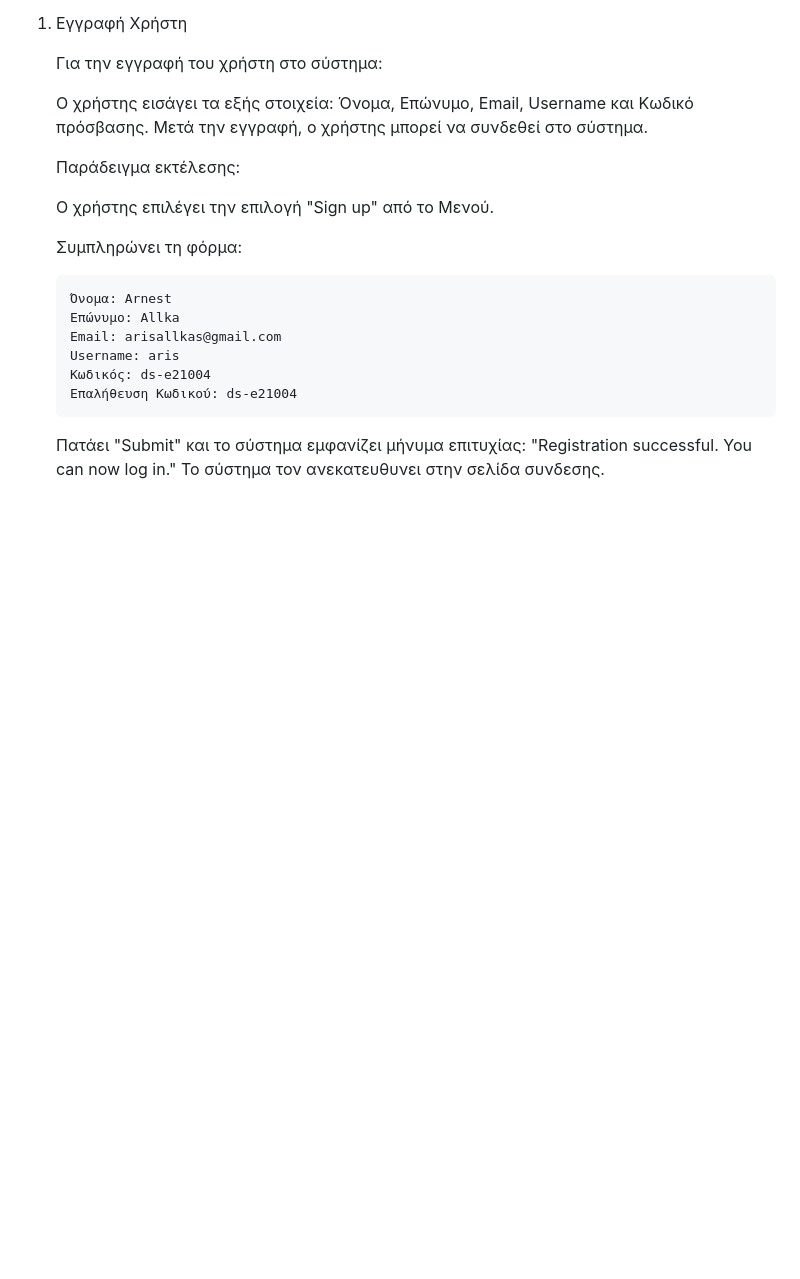
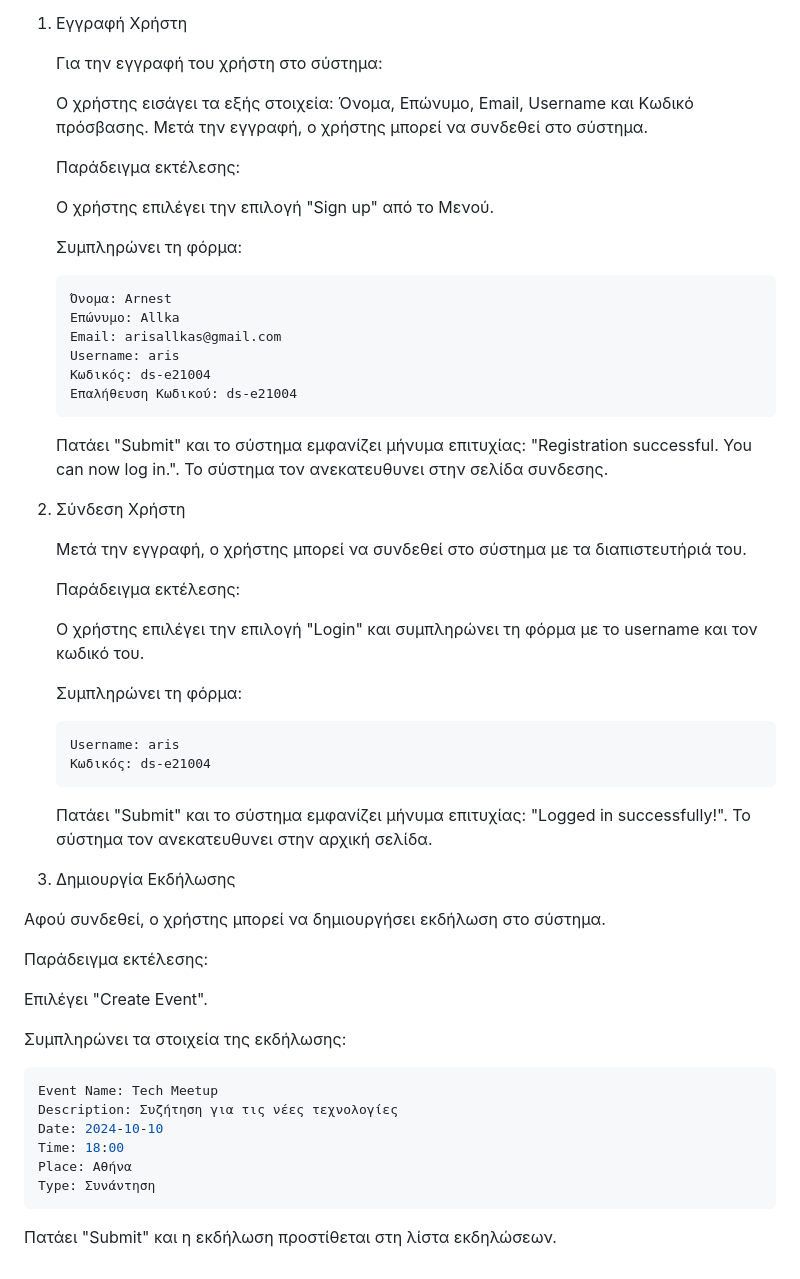
Before and after one commit to arnest-allka/DigiMeet, a Markdown page: README.md, the part around the change. GitHub-like rendering; blank space fills up the shorter version.

````diff
--- a/README.md
+++ b/README.md
@@ -90,5 +90,44 @@
     Επαλήθευση Κωδικού: ds-e21004
     ```
 
-    Πατάει "Submit" και το σύστημα εμφανίζει μήνυμα επιτυχίας: "Registration successful. You can now log in."
+    Πατάει "Submit" και το σύστημα εμφανίζει μήνυμα επιτυχίας: "Registration successful. You can now log in.".
     Το σύστημα τον ανεκατευθυνει στην σελίδα συνδεσης.
+
+2.  Σύνδεση Χρήστη
+
+    Μετά την εγγραφή, ο χρήστης μπορεί να συνδεθεί στο σύστημα με τα διαπιστευτήριά του.
+
+    Παράδειγμα εκτέλεσης:
+
+    Ο χρήστης επιλέγει την επιλογή "Login" και συμπληρώνει τη φόρμα με το username και τον κωδικό του.
+
+    Συμπληρώνει τη φόρμα:
+
+    ```bash
+    Username: aris
+    Κωδικός: ds-e21004
+    ```
+
+    Πατάει "Submit" και το σύστημα εμφανίζει μήνυμα επιτυχίας: "Logged in successfully!".
+    Το σύστημα τον ανεκατευθυνει στην αρχική σελίδα.
+
+3.  Δημιουργία Εκδήλωσης
+
+Αφού συνδεθεί, ο χρήστης μπορεί να δημιουργήσει εκδήλωση στο σύστημα.
+
+Παράδειγμα εκτέλεσης:
+
+Επιλέγει "Create Event".
+
+Συμπληρώνει τα στοιχεία της εκδήλωσης:
+
+```bash
+Event Name: Tech Meetup
+Description: Συζήτηση για τις νέες τεχνολογίες
+Date: 2024-10-10
+Time: 18:00
+Place: Αθήνα
+Type: Συνάντηση
+```
+
+Πατάει "Submit" και η εκδήλωση προστίθεται στη λίστα εκδηλώσεων.
````
